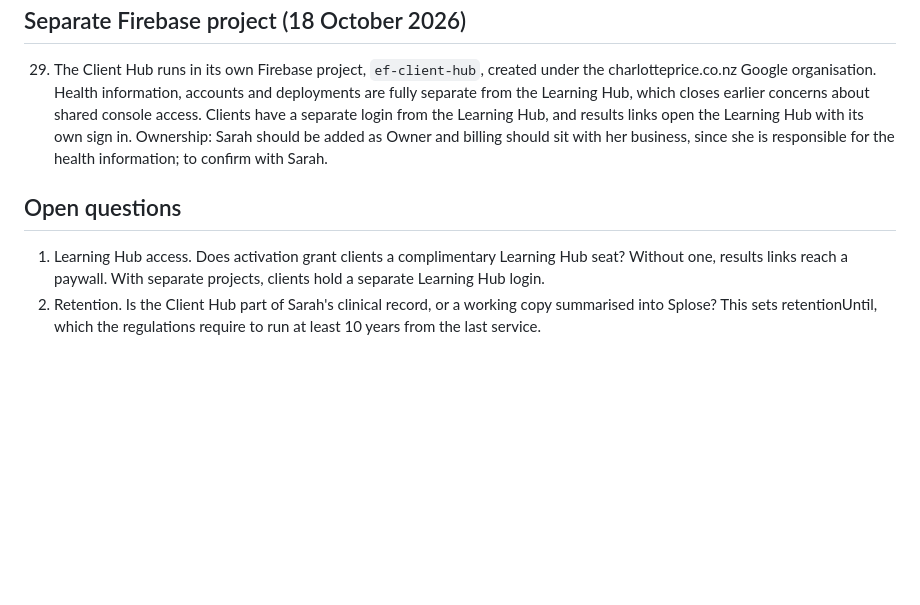
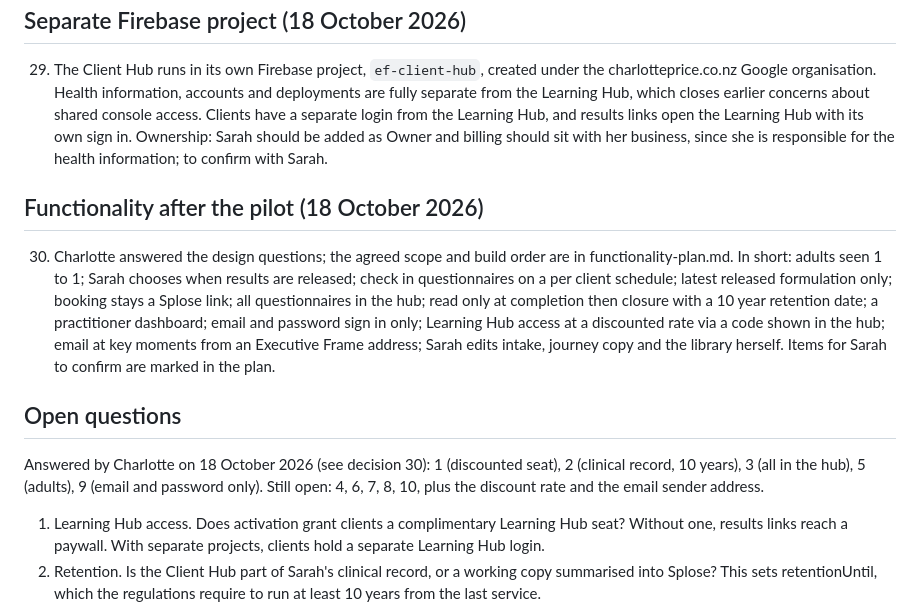
Before and after one commit to charlotteprice-blip/efclienthub, a Markdown page: docs/decisions.md, the part around the change. GitHub-like rendering; blank space fills up the shorter version.

```diff
--- a/docs/decisions.md
+++ b/docs/decisions.md
@@ -50,7 +50,14 @@
 
 29. The Client Hub runs in its own Firebase project, `ef-client-hub`, created under the charlotteprice.co.nz Google organisation. Health information, accounts and deployments are fully separate from the Learning Hub, which closes earlier concerns about shared console access. Clients have a separate login from the Learning Hub, and results links open the Learning Hub with its own sign in. Ownership: Sarah should be added as Owner and billing should sit with her business, since she is responsible for the health information; to confirm with Sarah.
 
+## Functionality after the pilot (18 October 2026)
+
+30. Charlotte answered the design questions; the agreed scope and build order are in functionality-plan.md. In short: adults seen 1 to 1; Sarah chooses when results are released; check in questionnaires on a per client schedule; latest released formulation only; booking stays a Splose link; all questionnaires in the hub; read only at completion then closure with a 10 year retention date; a practitioner dashboard; email and password sign in only; Learning Hub access at a discounted rate via a code shown in the hub; email at key moments from an Executive Frame address; Sarah edits intake, journey copy and the library herself. Items for Sarah to confirm are marked in the plan.
+
 ## Open questions
+
+Answered by Charlotte on 18 October 2026 (see decision 30): 1 (discounted seat), 2 (clinical record, 10 years), 3 (all in the hub), 5 (adults), 9 (email and password only). Still open: 4, 6, 7, 8, 10, plus the discount rate and the email sender address.
+
 
 1. Learning Hub access. Does activation grant clients a complimentary Learning Hub seat? Without one, results links reach a paywall. With separate projects, clients hold a separate Learning Hub login.
 2. Retention. Is the Client Hub part of Sarah's clinical record, or a working copy summarised into Splose? This sets retentionUntil, which the regulations require to run at least 10 years from the last service.
```
Also changed, not shown: README.md (+1 -1 lines), docs/functionality-plan.md (added, +53 -0 lines).
